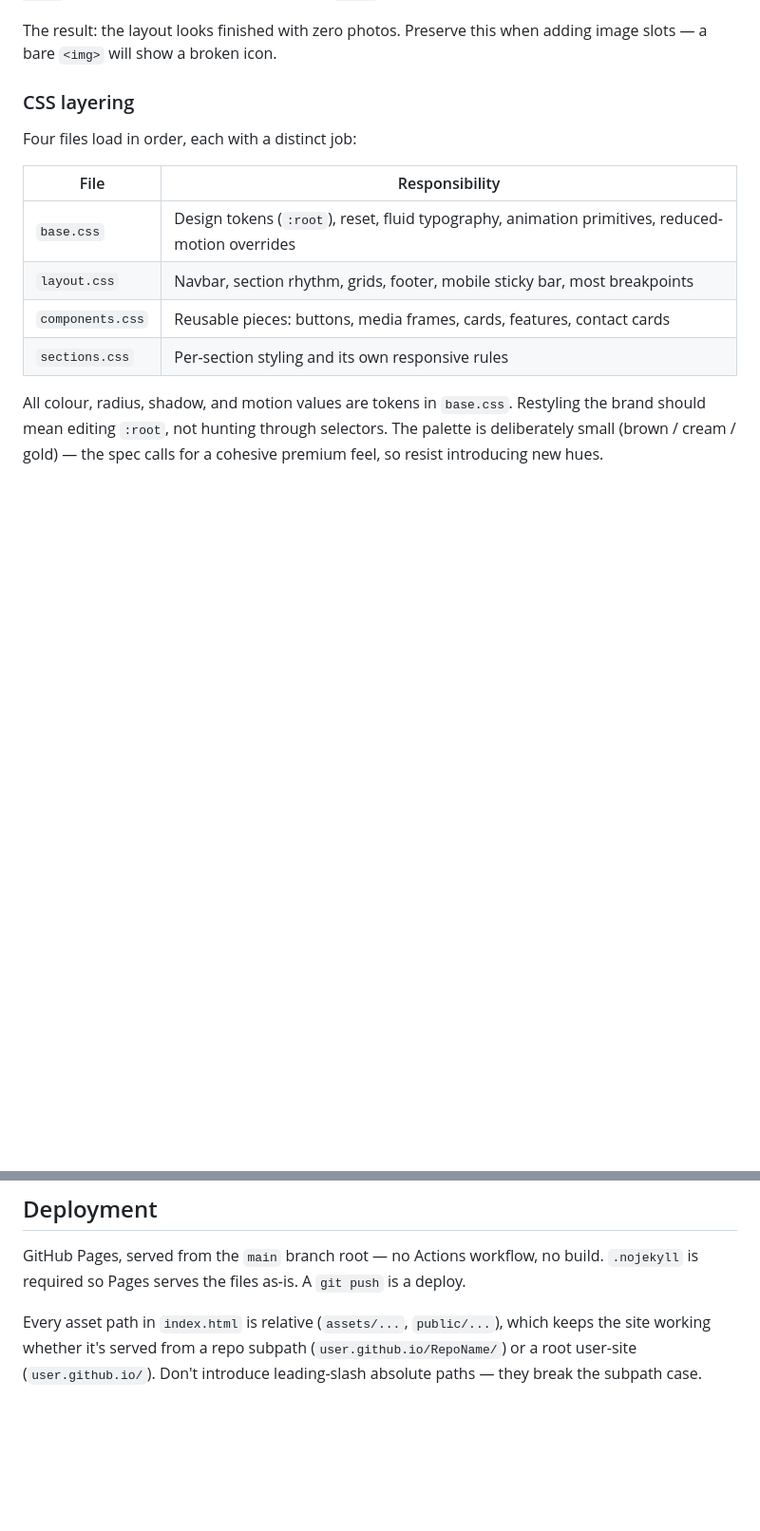
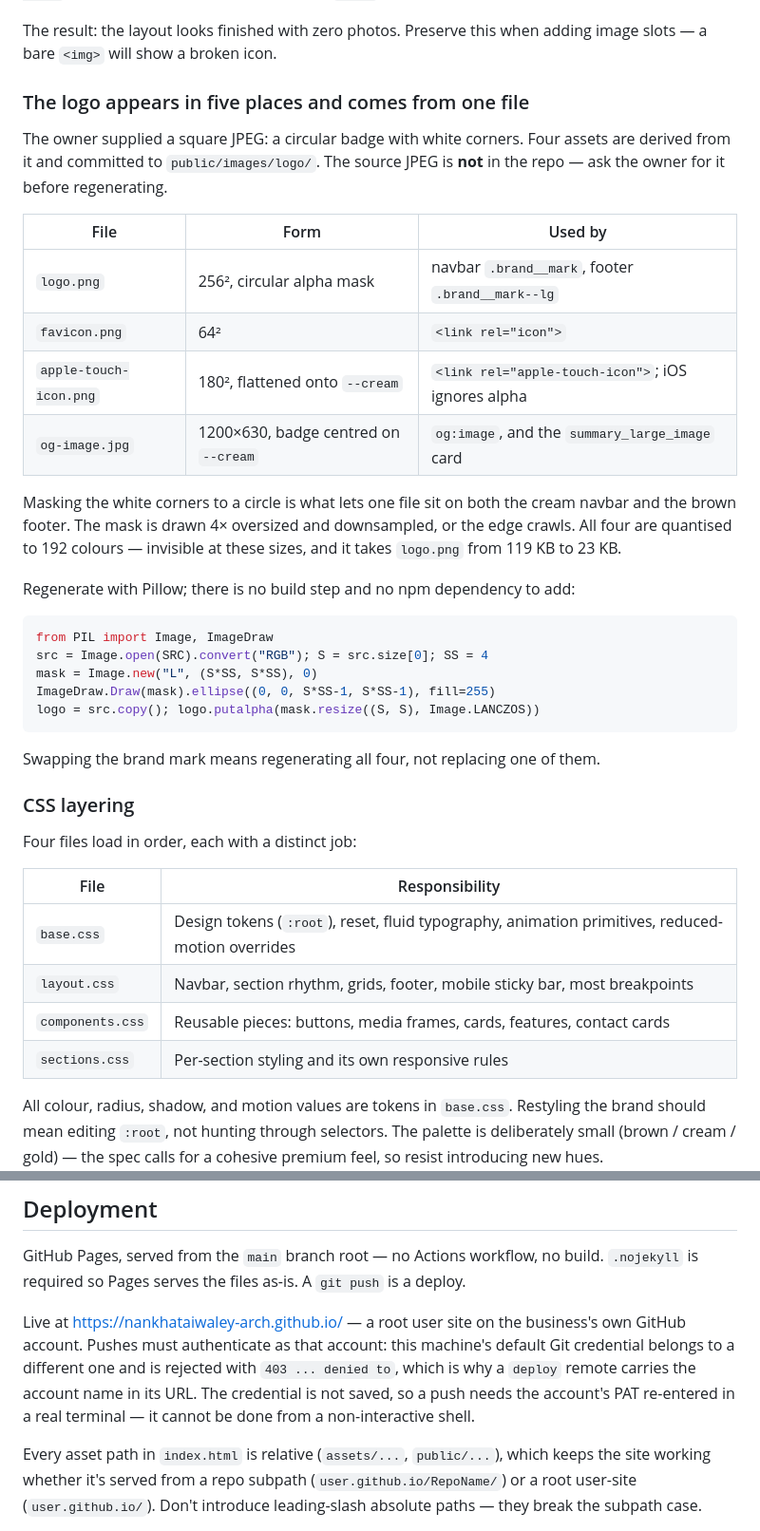
Before and after one commit to nankhataiwaley-arch/nankhataiwaley-arch.github.io, a Markdown page: CLAUDE.md, 2 parts joined by grey strips. Shown at 95% size. GitHub-like rendering; blank space fills up the shorter version.

Commit message:
Document the logo pipeline and the deploy account split
Covers the four assets derived from the owner's square JPEG, why the
circular mask is what lets one file sit on both the cream navbar and the
brown footer, and the brand__mark is-empty check that proves the images
resolved. Also records that pushes must authenticate as the business
account, not this machine's default credential.

Co-Authored-By: Claude Opus 5 (1M context) <noreply@anthropic.com>
Claude-Session: https://claude.ai/code/session_01WWDkRcsBdMQ3uubfupfJtY

````diff
--- a/CLAUDE.md
+++ b/CLAUDE.md
@@ -107,6 +111,36 @@ which hides the broken `<img>` and reveals the fallback.
 
 The result: the layout looks finished with zero photos. Preserve this when adding
 image slots — a bare `<img>` will show a broken icon.
+
+### The logo appears in five places and comes from one file
+
+The owner supplied a square JPEG: a circular badge with white corners. Four
+assets are derived from it and committed to `public/images/logo/`. The source
+JPEG is **not** in the repo — ask the owner for it before regenerating.
+
+| File | Form | Used by |
+|---|---|---|
+| `logo.png` | 256², circular alpha mask | navbar `.brand__mark`, footer `.brand__mark--lg` |
+| `favicon.png` | 64² | `<link rel="icon">` |
+| `apple-touch-icon.png` | 180², flattened onto `--cream` | `<link rel="apple-touch-icon">`; iOS ignores alpha |
+| `og-image.jpg` | 1200×630, badge centred on `--cream` | `og:image`, and the `summary_large_image` card |
+
+Masking the white corners to a circle is what lets one file sit on both the
+cream navbar and the brown footer. The mask is drawn 4× oversized and
+downsampled, or the edge crawls. All four are quantised to 192 colours — invisible
+at these sizes, and it takes `logo.png` from 119 KB to 23 KB.
+
+Regenerate with Pillow; there is no build step and no npm dependency to add:
+
+```python
+from PIL import Image, ImageDraw
+src = Image.open(SRC).convert("RGB"); S = src.size[0]; SS = 4
+mask = Image.new("L", (S*SS, S*SS), 0)
+ImageDraw.Draw(mask).ellipse((0, 0, S*SS-1, S*SS-1), fill=255)
+logo = src.copy(); logo.putalpha(mask.resize((S, S), Image.LANCZOS))
+```
+
+Swapping the brand mark means regenerating all four, not replacing one of them.
 
 ### CSS layering
 
@@ -207,6 +241,13 @@ font links, and the page must still work opened as a `file://` URL.
 GitHub Pages, served from the `main` branch root — no Actions workflow, no build.
 `.nojekyll` is required so Pages serves the files as-is. A `git push` is a deploy.
 
+Live at <https://nankhataiwaley-arch.github.io/> — a root user site on the
+business's own GitHub account. Pushes must authenticate as that account: this
+machine's default Git credential belongs to a different one and is rejected with
+`403 ... denied to`, which is why a `deploy` remote carries the account name in
+its URL. The credential is not saved, so a push needs the account's PAT
+re-entered in a real terminal — it cannot be done from a non-interactive shell.
+
 Every asset path in `index.html` is relative (`assets/...`, `public/...`), which keeps
 the site working whether it's served from a repo subpath
 (`user.github.io/RepoName/`) or a root user-site (`user.github.io/`). Don't introduce
````
Also changed, not shown: other parts of CLAUDE.md (+4 -0 lines).
